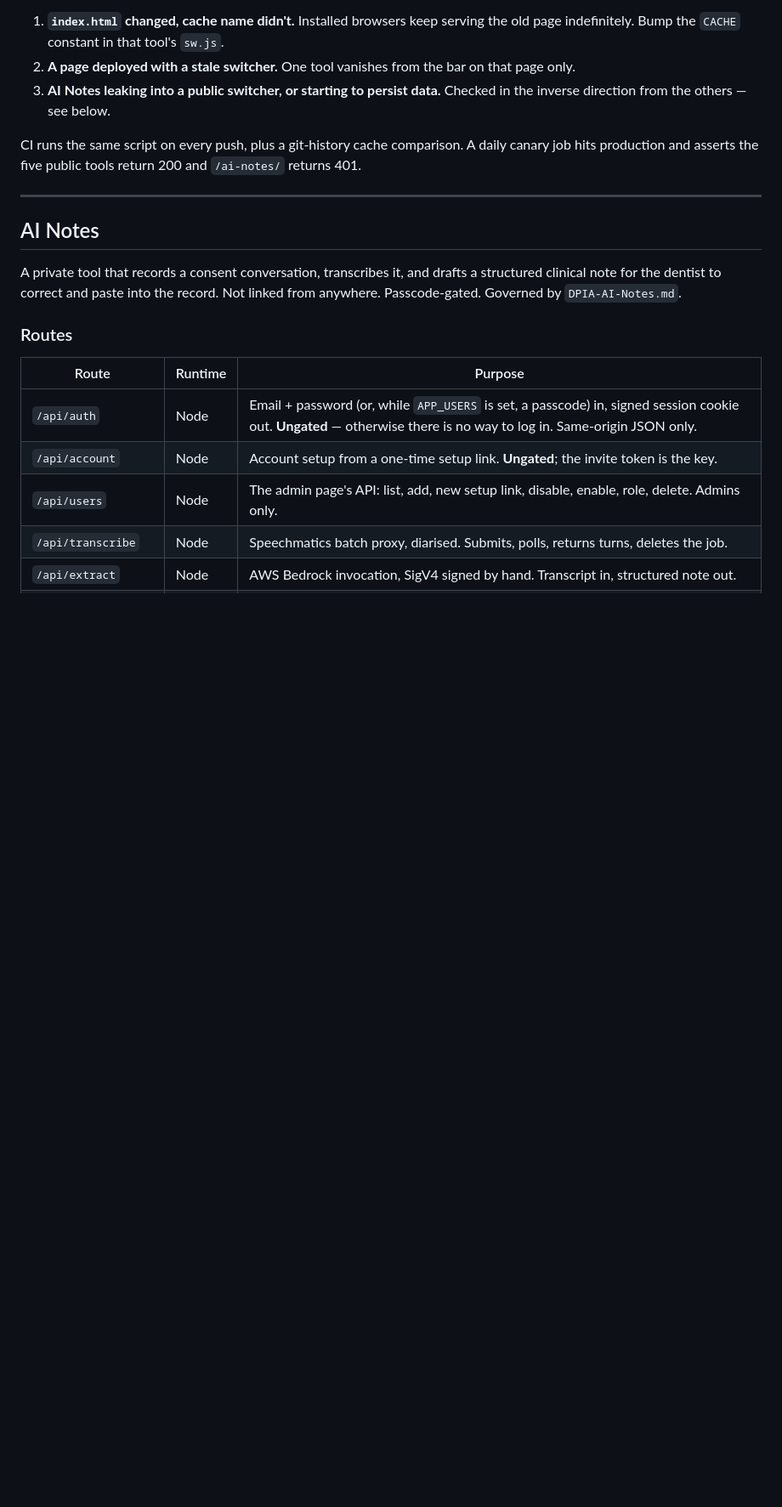
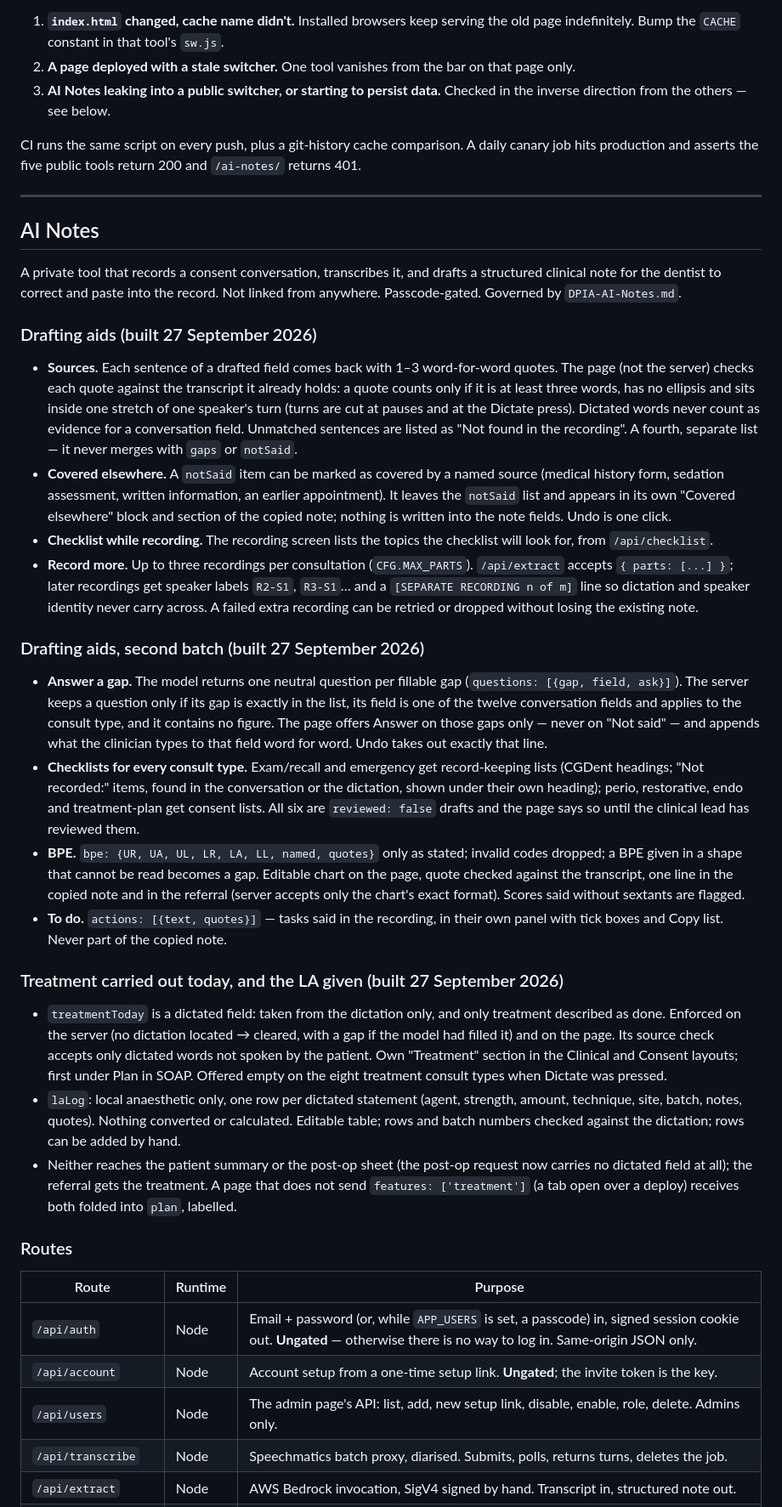
Before and after one commit to asmccann93/Third-Molar-Assessment-Tool, a Markdown page: README.md, the part around one of its changes. Shown at 85% size. GitHub-like rendering; blank space fills up the shorter version.

Commit message:
AI Notes 27 Sept: README (4/4)
Documents the 27 September features: drafting aids, the second batch, and treatment carried out today with the LA log.

Co-Authored-By: Claude Opus 5.5 <noreply@anthropic.com>
Claude-Session: https://claude.ai/code/session_01FsQT9codPMZvfG7dDBA1ct

```diff
--- a/README.md
+++ b/README.md
@@ -93,6 +93,67 @@ A private tool that records a consent conversation, transcribes it, and drafts a
 structured clinical note for the dentist to correct and paste into the record.
 Not linked from anywhere. Passcode-gated. Governed by `DPIA-AI-Notes.md`.
 
+### Drafting aids (built 27 September 2026)
+
+- **Sources.** Each sentence of a drafted field comes back with 1–3 word-for-word
+  quotes. The page (not the server) checks each quote against the transcript it
+  already holds: a quote counts only if it is at least three words, has no
+  ellipsis and sits inside one stretch of one speaker's turn (turns are cut at
+  pauses and at the Dictate press). Dictated words never count as evidence for a
+  conversation field. Unmatched sentences are listed as "Not found in the
+  recording". A fourth, separate list — it never merges with `gaps` or `notSaid`.
+- **Covered elsewhere.** A `notSaid` item can be marked as covered by a named
+  source (medical history form, sedation assessment, written information, an
+  earlier appointment). It leaves the `notSaid` list and appears in its own
+  "Covered elsewhere" block and section of the copied note; nothing is written
+  into the note fields. Undo is one click.
+- **Checklist while recording.** The recording screen lists the topics the
+  checklist will look for, from `/api/checklist`.
+- **Record more.** Up to three recordings per consultation (`CFG.MAX_PARTS`).
+  `/api/extract` accepts `{ parts: [...] }`; later recordings get speaker labels
+  `R2-S1`, `R3-S1`… and a `[SEPARATE RECORDING n of m]` line so dictation and
+  speaker identity never carry across. A failed extra recording can be retried
+  or dropped without losing the existing note.
+
+### Drafting aids, second batch (built 27 September 2026)
+
+- **Answer a gap.** The model returns one neutral question per fillable gap
+  (`questions: [{gap, field, ask}]`). The server keeps a question only if its gap
+  is exactly in the list, its field is one of the twelve conversation fields and
+  applies to the consult type, and it contains no figure. The page offers
+  Answer on those gaps only — never on "Not said" — and appends what the
+  clinician types to that field word for word. Undo takes out exactly that line.
+- **Checklists for every consult type.** Exam/recall and emergency get
+  record-keeping lists (CGDent headings; "Not recorded:" items, found in the
+  conversation or the dictation, shown under their own heading); perio,
+  restorative, endo and treatment-plan get consent lists. All six are
+  `reviewed: false` drafts and the page says so until the clinical lead has
+  reviewed them.
+- **BPE.** `bpe: {UR, UA, UL, LR, LA, LL, named, quotes}` only as stated;
+  invalid codes dropped; a BPE given in a shape that cannot be read becomes a
+  gap. Editable chart on the page, quote checked against the transcript, one
+  line in the copied note and in the referral (server accepts only the chart's
+  exact format). Scores said without sextants are flagged.
+- **To do.** `actions: [{text, quotes}]` — tasks said in the recording, in their
+  own panel with tick boxes and Copy list. Never part of the copied note.
+
+### Treatment carried out today, and the LA given (built 27 September 2026)
+
+- `treatmentToday` is a dictated field: taken from the dictation only, and only
+  treatment described as done. Enforced on the server (no dictation located →
+  cleared, with a gap if the model had filled it) and on the page. Its source
+  check accepts only dictated words not spoken by the patient. Own "Treatment"
+  section in the Clinical and Consent layouts; first under Plan in SOAP.
+  Offered empty on the eight treatment consult types when Dictate was pressed.
+- `laLog`: local anaesthetic only, one row per dictated statement (agent,
+  strength, amount, technique, site, batch, notes, quotes). Nothing converted
+  or calculated. Editable table; rows and batch numbers checked against the
+  dictation; rows can be added by hand.
+- Neither reaches the patient summary or the post-op sheet (the post-op
+  request now carries no dictated field at all); the referral gets the
+  treatment. A page that does not send `features: ['treatment']` (a tab open
+  over a deploy) receives both folded into `plan`, labelled.
+
 ### Routes
 
 | Route | Runtime | Purpose |
```
Also changed, not shown: other parts of README.md (+1 -0 lines).
